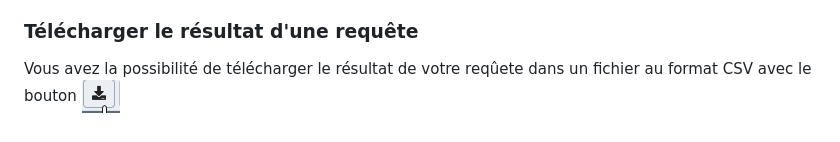
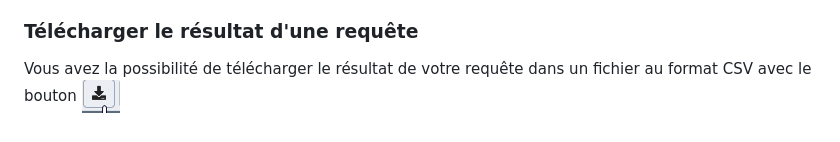
Before and after one commit to MTES-MCT/accompagnement-postgresql, a Markdown page: docs/utilisateurs/editeur-requete.md, the part around the change. Rendered like a GitHub page.

```diff
--- a/docs/utilisateurs/editeur-requete.md
+++ b/docs/utilisateurs/editeur-requete.md
@@ -44,4 +44,4 @@ pour sélectionner le fichier contenant la requête afin de l'afficher dans l'é
 <br/> Nous recommandons d'établir un plan de nommage de ce fichier de requête de manière à identifier, dans le nom du fichier, la base de données sur laquelle les requêtes s'appliquent.
 
 ### Télécharger le résultat d'une requête
-Vous avez la possibilité de télécharger le résultat de votre reqûete dans un fichier au format CSV avec le bouton ![icone_result](./img/icone_result.png)
+Vous avez la possibilité de télécharger le résultat de votre requête dans un fichier au format CSV avec le bouton ![icone_result](./img/icone_result.png)
```
